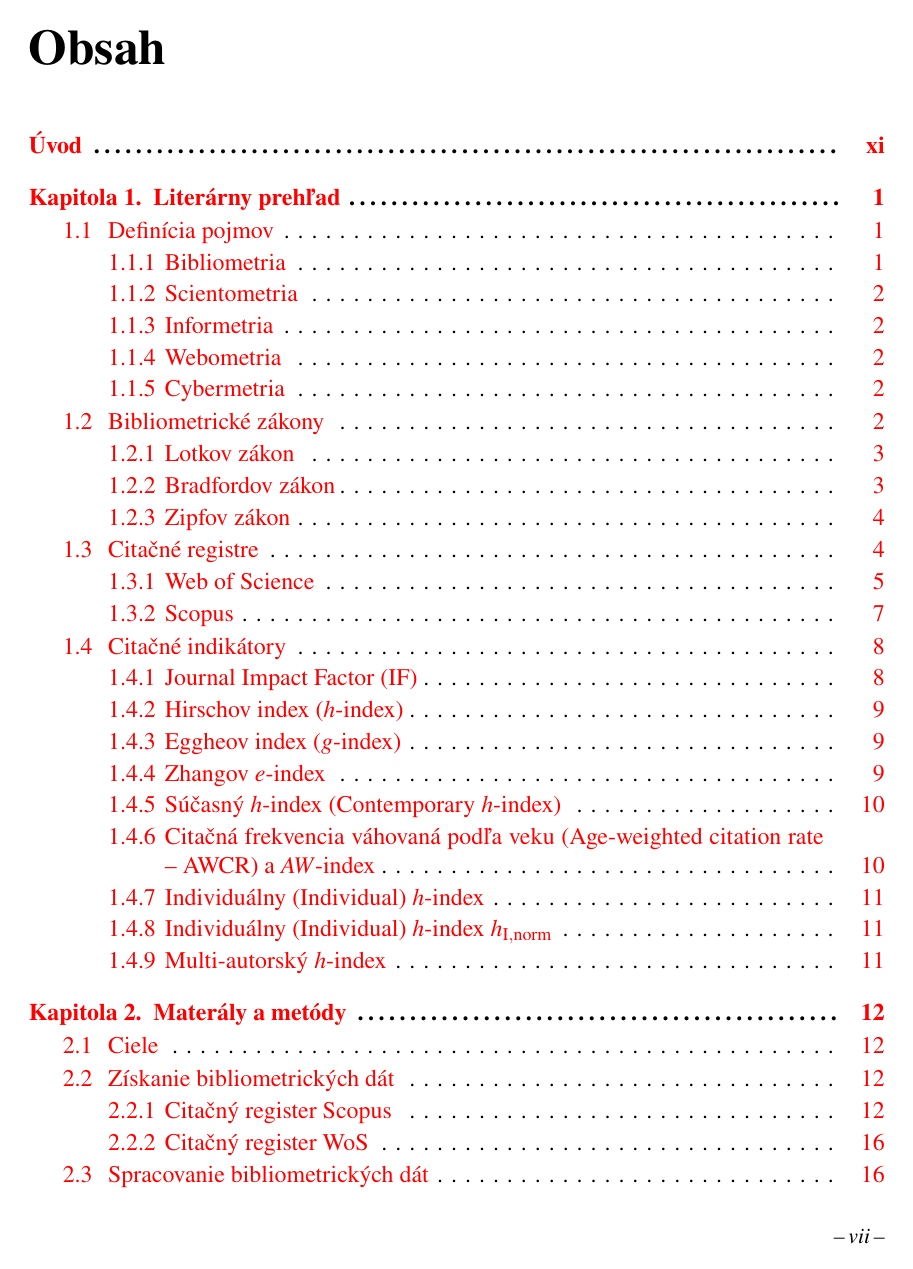
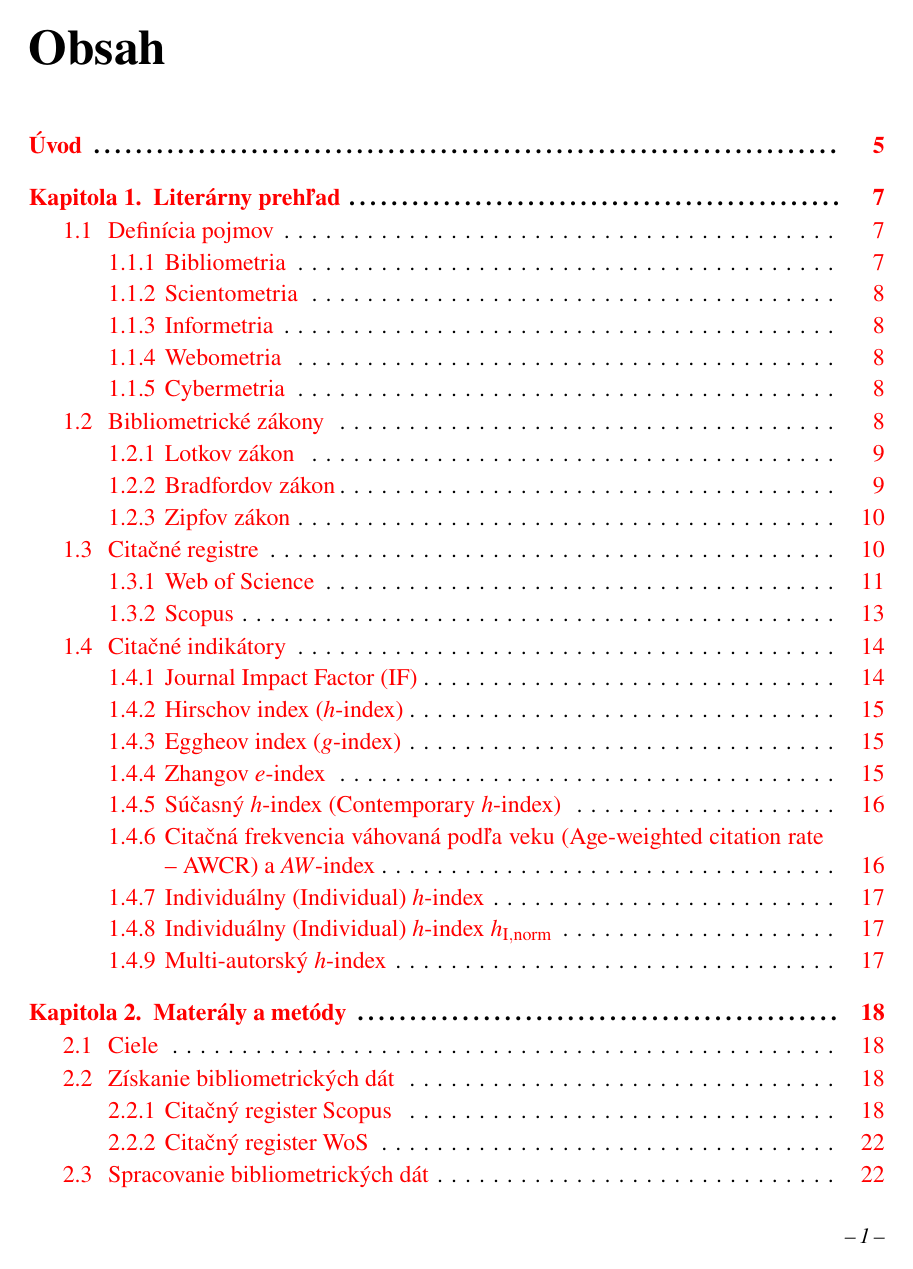
Before and after one commit to sars1492/diplomovka, a LaTeX thesis (diplomovka.tex, which reads ucmthesis.sty): page 8 of 52. Compiled offline with pdfLaTeX.

Commit message:
Number ToC, LoF, LoT, etc. in arabic (issue #15)
According guidelines, "Table of Contents", "List of Figures","List of
Tables" and "List of Symbols" pages should be numbered in arabic.

```diff
--- a/ucmthesis.sty
+++ b/ucmthesis.sty
@@ -601,4 +601,8 @@ pdfencoding=auto,
 \setlength{\cftsubsecnumwidth}{10mm}          %% mezera za cislom odstavca - v pripade potreby zmente
 \renewcommand{\cftsubsecdotsep}{3}            %% hustota vyplne mezi nazvom odstavca a cislom stranky
 
-\newcommand{\VytvorObsah}{\tableofcontents}
+\newcommand{\VytvorObsah}{
+  \setcounter{page}{1}
+  \pagenumbering{arabic}
+  \tableofcontents
+}
```
Also changed, not shown: 03-kapitola1.tex (+0 -2 lines), diplomovka.tex (+1 -1 lines).
